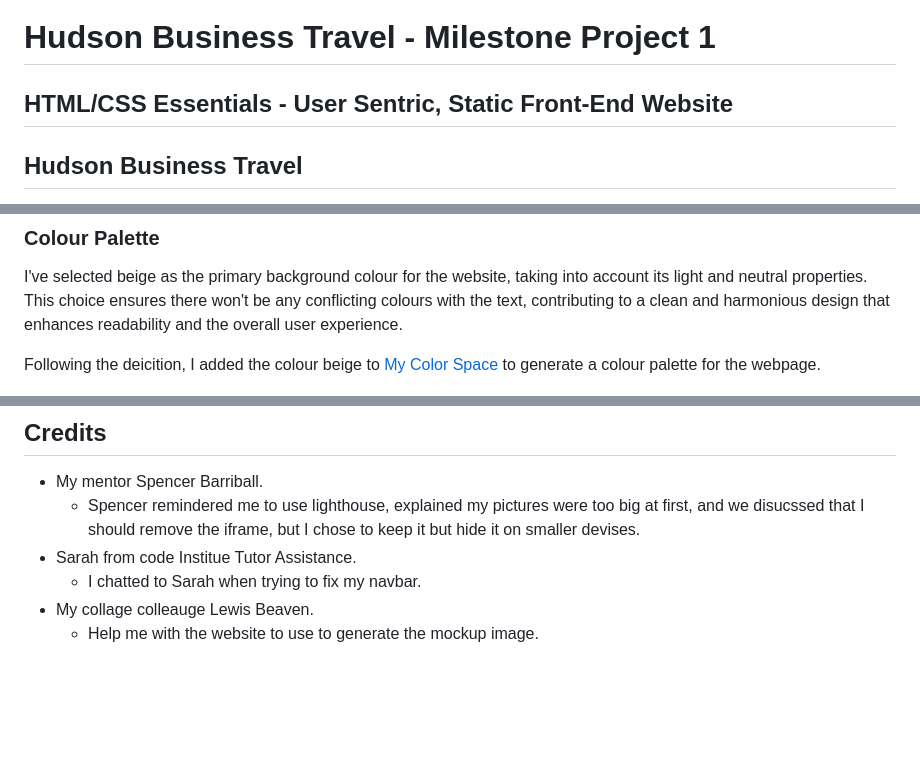
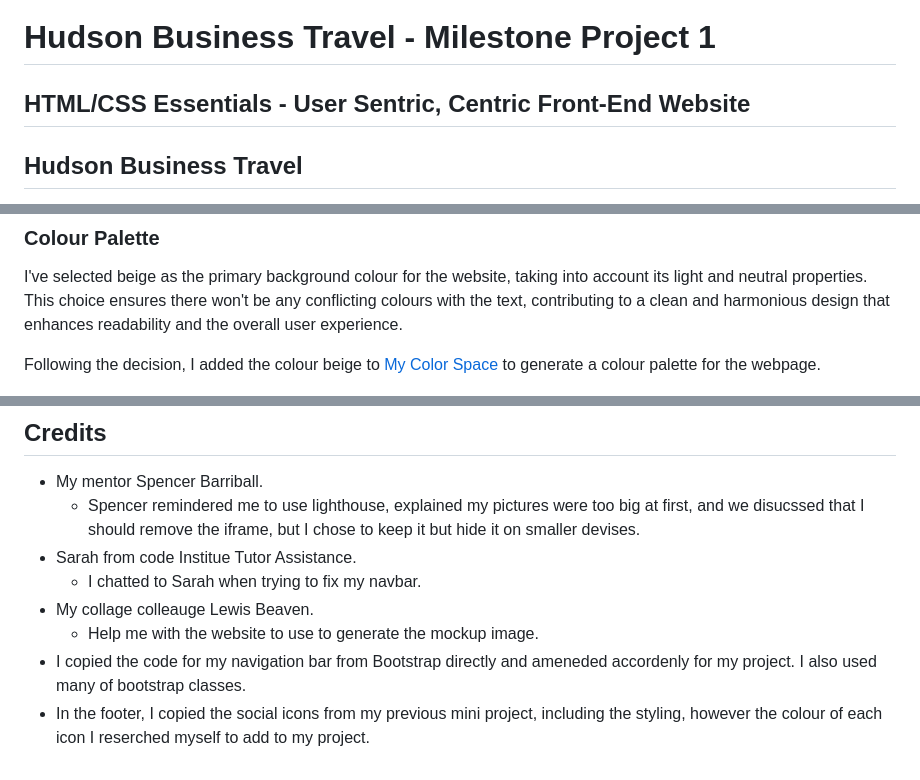
Before and after one commit to Ty-Thetravelguy/hudson-business-travel, a Markdown page: README.md, 3 parts joined by grey strips. Rendered like a GitHub page; blank space fills up the shorter version.

Commit message:
Fxied spelling errors in read me file

```diff
--- a/README.md
+++ b/README.md
@@ -1,6 +1,6 @@
 # Hudson Business Travel - Milestone Project 1
 
-## HTML/CSS Essentials - User Sentric, Static Front-End Website
+## HTML/CSS Essentials - User Sentric, Centric Front-End Website
 
 ## Hudson Business Travel
 
@@ -81,7 +81,7 @@ To effectively meet our business goals and cater to the needs of our users, I ha
 
 I've selected beige as the primary background colour for the website, taking into account its light and neutral properties. This choice ensures there won't be any conflicting colours with the text, contributing to a clean and harmonious design that enhances readability and the overall user experience.
 
-Following the deicition, I added the colour beige to [My Color Space](https://mycolor.space/) to generate a colour palette for the webpage.
+Following the decision, I added the colour beige to [My Color Space](https://mycolor.space/) to generate a colour palette for the webpage.
 
 ![Color Palette](assets/images-readme/color-palette.png)
 
@@ -228,3 +228,5 @@ If you would like to work on my project further you can clone mine or create you
   * I chatted to Sarah when trying to fix my navbar.
 * My collage colleauge Lewis Beaven.
   * Help me with the website to use to generate the mockup image.
+* I copied the code for my navigation bar from Bootstrap directly and ameneded accordenly for my project. I also used many of bootstrap classes.
+* In the footer, I copied the social icons from my previous mini project, including the styling, however the colour of each icon I reserched myself to add to my project.
```
